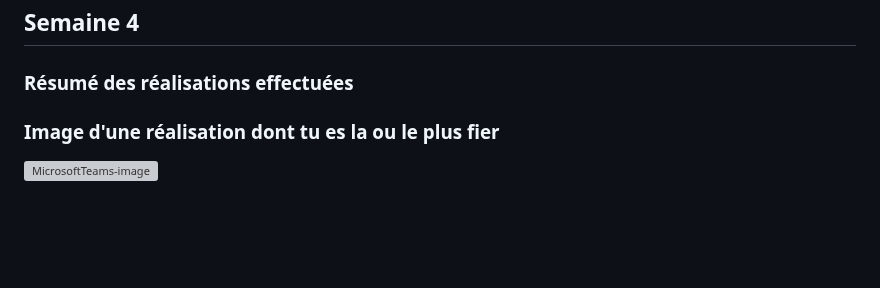
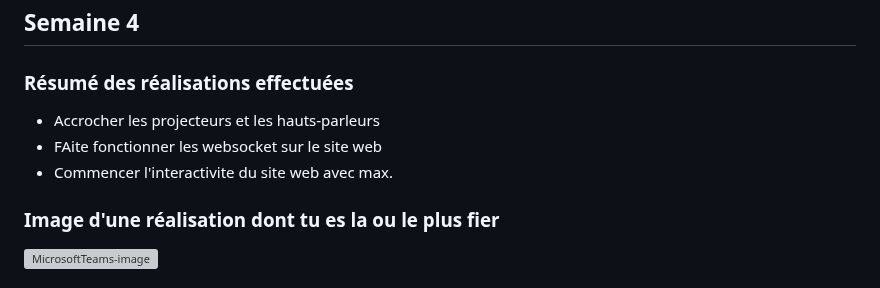
Before and after one commit to Echomarine/Echomarine, a Markdown page: docs/journaux/florence_lapierre.md, the part around the change. GitHub-like rendering; blank space fills up the shorter version; grey boxes are pictures that could not be loaded.

```diff
--- a/docs/journaux/florence_lapierre.md
+++ b/docs/journaux/florence_lapierre.md
@@ -149,7 +149,9 @@ Mon défi pour la semaine prochaine est de finir l'insertion du Websockets au Si
 ---
 ## Semaine 4
 ### Résumé des réalisations effectuées
-
+- Accrocher les projecteurs et les hauts-parleurs
+- FAite fonctionner les websocket sur le site web
+- Commencer l'interactivite du site web avec max.
 
 ### Image d'une réalisation dont tu es la ou le plus fier
 ![MicrosoftTeams-image](https://user-images.githubusercontent.com/90851771/219432694-0a051662-c636-470e-be57-7df0d1feecbb.png)
```
